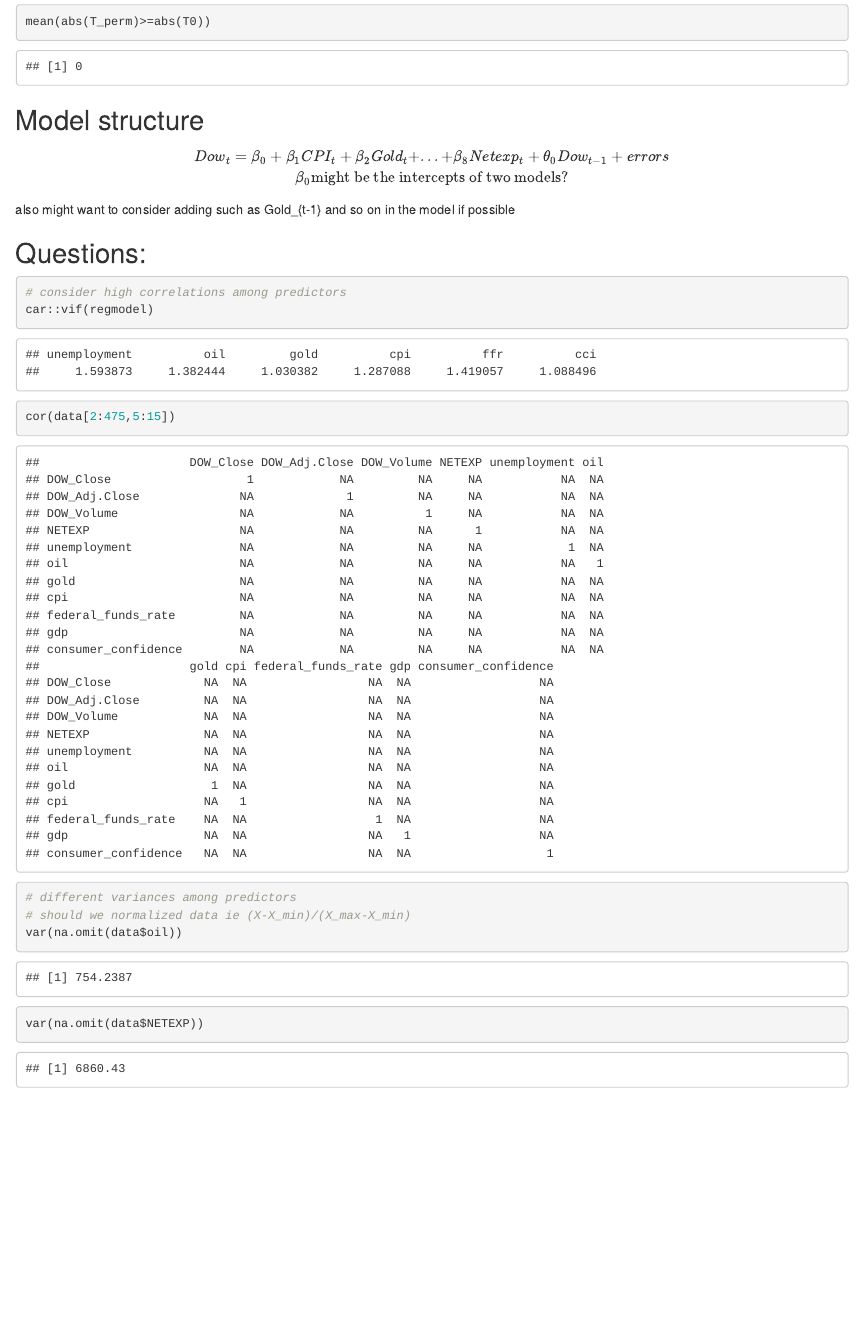
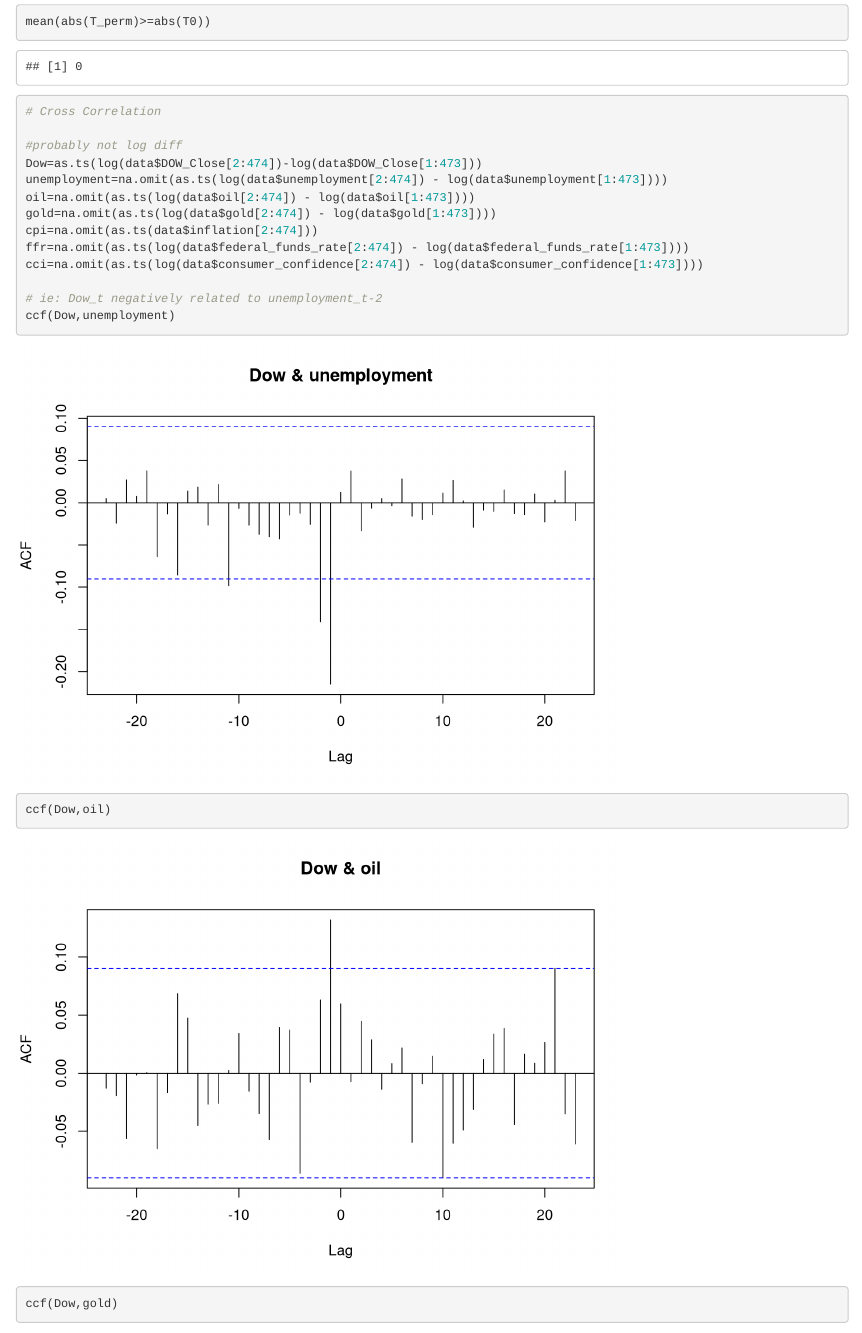
Before and after one commit to ruuuuuby/STAT-470--Covid-Impacts-on-economy, an R Markdown document (CAPSTONE_Modelling_More_Organized.Rmd): the page in a window 1100 px wide, from 7160 px down. Rendered offline with R 4.5, knitr and Pandoc, with nearby package versions; code that draws random numbers runs with fixed seeds of ours.

Commit message:
update on cross correlation

````diff
--- a/CAPSTONE_Modelling_More_Organized.Rmd
+++ b/CAPSTONE_Modelling_More_Organized.Rmd
@@ -238,3 +238,19 @@
 mean(abs(T_perm)>=abs(T0))
 ```
 
+```{r}
+# Cross Correlation
+
+#probably not log diff
+Dow=as.ts(log(data$DOW_Close[2:474])-log(data$DOW_Close[1:473]))
+unemployment=na.omit(as.ts(log(data$unemployment[2:474]) - log(data$unemployment[1:473])))
+oil=na.omit(as.ts(log(data$oil[2:474]) - log(data$oil[1:473])))
+gold=na.omit(as.ts(log(data$gold[2:474]) - log(data$gold[1:473])))
+cpi=na.omit(as.ts(data$inflation[2:474]))
+ffr=na.omit(as.ts(log(data$federal_funds_rate[2:474]) - log(data$federal_funds_rate[1:473])))
+cci=na.omit(as.ts(log(data$consumer_confidence[2:474]) - log(data$consumer_confidence[1:473])))
+
+# ie: Dow_t negatively related to unemployment_t-2
+ccf(Dow,unemployment)
+ccf(Dow,oil)
+ccf(Dow,gold)
````
Also changed, not shown: CAPSTONE_Modelling_More_Organized.Rmd (22 more changed lines).
